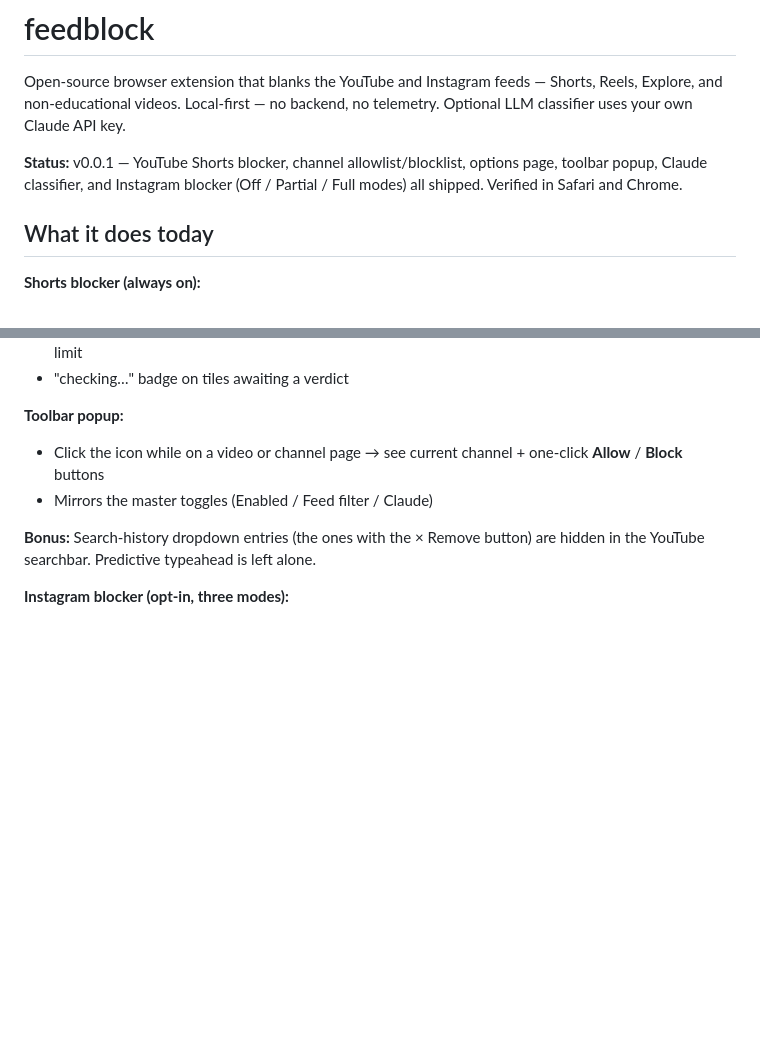
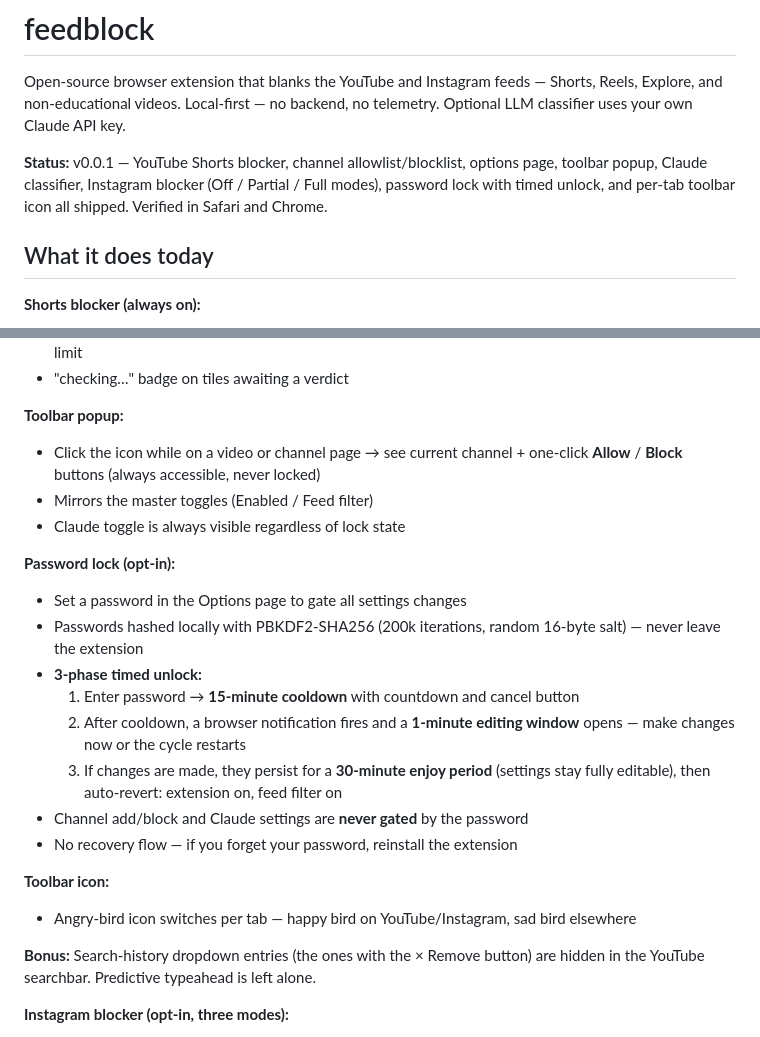
Before and after one commit to dk2lone/feedblock, a Markdown page: README.md, 2 parts joined by grey strips. GitHub-like rendering; blank space fills up the shorter version.

Commit message:
Update README with password lock, timed unlock, and toolbar icon features

```diff
--- a/README.md
+++ b/README.md
@@ -2,7 +2,7 @@
 
 Open-source browser extension that blanks the YouTube and Instagram feeds — Shorts, Reels, Explore, and non-educational videos. Local-first — no backend, no telemetry. Optional LLM classifier uses your own Claude API key.
 
-**Status:** v0.0.1 — YouTube Shorts blocker, channel allowlist/blocklist, options page, toolbar popup, Claude classifier, and Instagram blocker (Off / Partial / Full modes) all shipped. Verified in Safari and Chrome.
+**Status:** v0.0.1 — YouTube Shorts blocker, channel allowlist/blocklist, options page, toolbar popup, Claude classifier, Instagram blocker (Off / Partial / Full modes), password lock with timed unlock, and per-tab toolbar icon all shipped. Verified in Safari and Chrome.
 
 ## What it does today
 
@@ -25,8 +25,22 @@ Open-source browser extension that blanks the YouTube and Instagram feeds — Sh
 - "checking…" badge on tiles awaiting a verdict
 
 **Toolbar popup:**
-- Click the icon while on a video or channel page → see current channel + one-click **Allow** / **Block** buttons
-- Mirrors the master toggles (Enabled / Feed filter / Claude)
+- Click the icon while on a video or channel page → see current channel + one-click **Allow** / **Block** buttons (always accessible, never locked)
+- Mirrors the master toggles (Enabled / Feed filter)
+- Claude toggle is always visible regardless of lock state
+
+**Password lock (opt-in):**
+- Set a password in the Options page to gate all settings changes
+- Passwords hashed locally with PBKDF2-SHA256 (200k iterations, random 16-byte salt) — never leave the extension
+- **3-phase timed unlock:**
+  1. Enter password → **15-minute cooldown** with countdown and cancel button
+  2. After cooldown, a browser notification fires and a **1-minute editing window** opens — make changes now or the cycle restarts
+  3. If changes are made, they persist for a **30-minute enjoy period** (settings stay fully editable), then auto-revert: extension on, feed filter on
+- Channel add/block and Claude settings are **never gated** by the password
+- No recovery flow — if you forget your password, reinstall the extension
+
+**Toolbar icon:**
+- Angry-bird icon switches per tab — happy bird on YouTube/Instagram, sad bird elsewhere
 
 **Bonus:** Search-history dropdown entries (the ones with the × Remove button) are hidden in the YouTube searchbar. Predictive typeahead is left alone.
 
```
